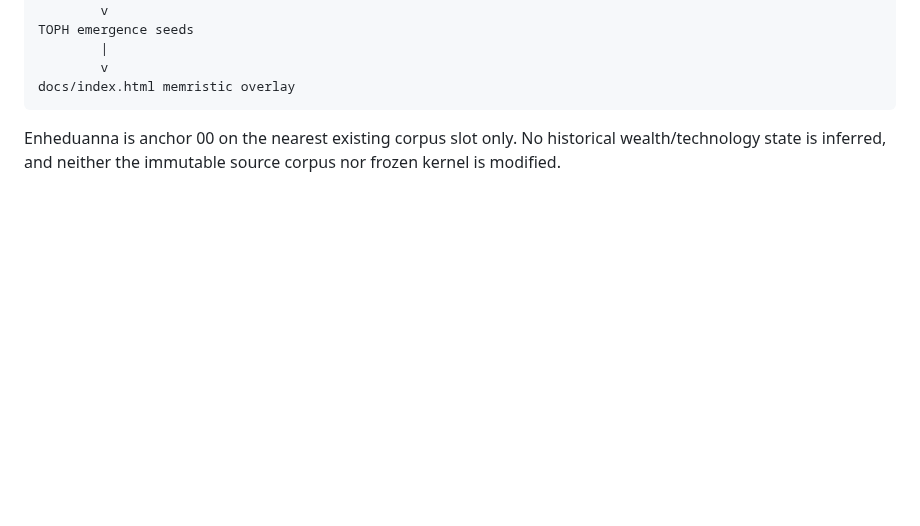
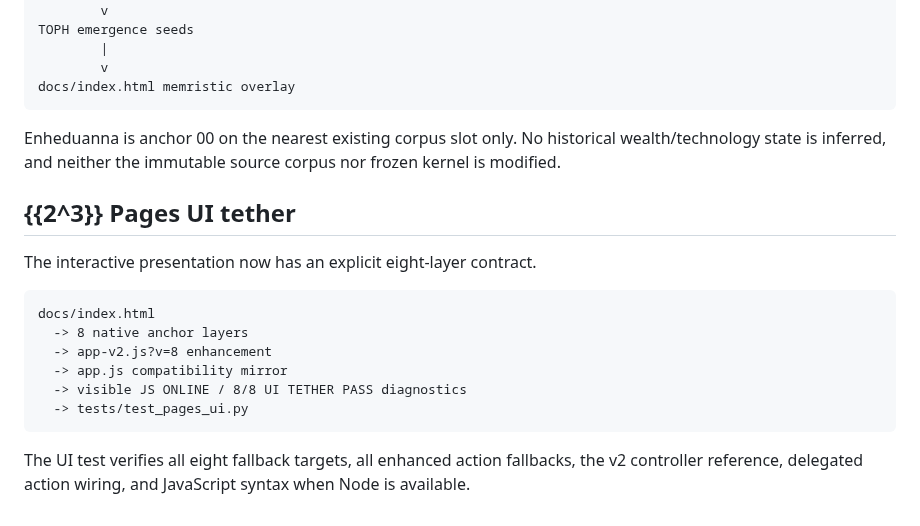
Before and after one commit to DavidWise01/qd-prim-life-ledger, a Markdown page: TETHER.md, the part around the change. Drawn GitHub-style; blank space fills up the shorter version.

Commit message:
Tether robust 2^3 Pages UI

````diff
--- a/TETHER.md
+++ b/TETHER.md
@@ -355,3 +355,19 @@ docs/index.html memristic overlay
 ```
 
 Enheduanna is anchor 00 on the nearest existing corpus slot only. No historical wealth/technology state is inferred, and neither the immutable source corpus nor frozen kernel is modified.
+
+
+## {{2^3}} Pages UI tether
+
+The interactive presentation now has an explicit eight-layer contract.
+
+```text
+docs/index.html
+  -> 8 native anchor layers
+  -> app-v2.js?v=8 enhancement
+  -> app.js compatibility mirror
+  -> visible JS ONLINE / 8/8 UI TETHER PASS diagnostics
+  -> tests/test_pages_ui.py
+```
+
+The UI test verifies all eight fallback targets, all enhanced action fallbacks, the v2 controller reference, delegated action wiring, and JavaScript syntax when Node is available.
````
